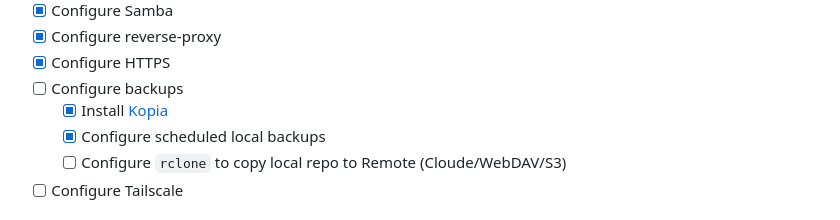
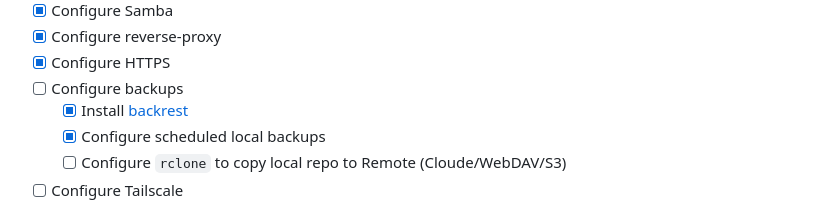
Before and after one commit to MrModest/homeserver, a Markdown page: README.md, the part around the change. GitHub-like rendering.

```diff
--- a/README.md
+++ b/README.md
@@ -73,7 +73,7 @@
 - [x] Configure reverse-proxy
 - [x] Configure HTTPS
 - [ ] Configure backups
-  - [x] Install [Kopia](https://github.com/kopia/kopia/)
+  - [x] Install [backrest](https://github.com/garethgeorge/backrest)
   - [x] Configure scheduled local backups
   - [ ] Configure `rclone` to copy local repo to Remote (Cloude/WebDAV/S3)
 - [ ] Configure Tailscale
```
